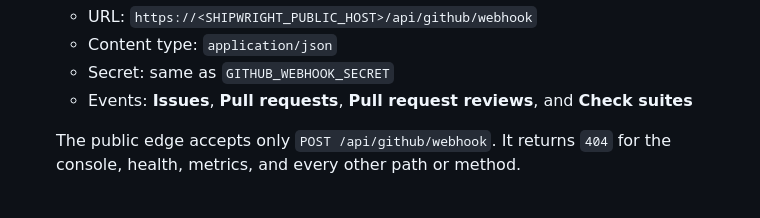
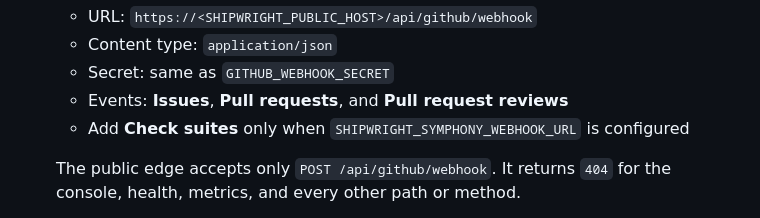
Before and after one commit to dallascrilley/shipwright, a Markdown page: docs/runbooks/always-on-activation.md, the part around the change. Rendered like a GitHub page.

Commit message:
docs(webhooks): make check suite setup conditional

```diff
--- a/docs/runbooks/always-on-activation.md
+++ b/docs/runbooks/always-on-activation.md
@@ -80,7 +80,8 @@ Advance **one stage at a time**. Do not skip to `publish_allowed` in this runboo
    - URL: `https://<SHIPWRIGHT_PUBLIC_HOST>/api/github/webhook`
    - Content type: `application/json`
    - Secret: same as `GITHUB_WEBHOOK_SECRET`
-   - Events: **Issues**, **Pull requests**, **Pull request reviews**, and **Check suites**
+   - Events: **Issues**, **Pull requests**, and **Pull request reviews**
+   - Add **Check suites** only when `SHIPWRIGHT_SYMPHONY_WEBHOOK_URL` is configured
 
    The public edge accepts only `POST /api/github/webhook`. It returns `404`
    for the console, health, metrics, and every other path or method.
```
Also changed, not shown: docs/deployment.md (+2 -1 lines).
